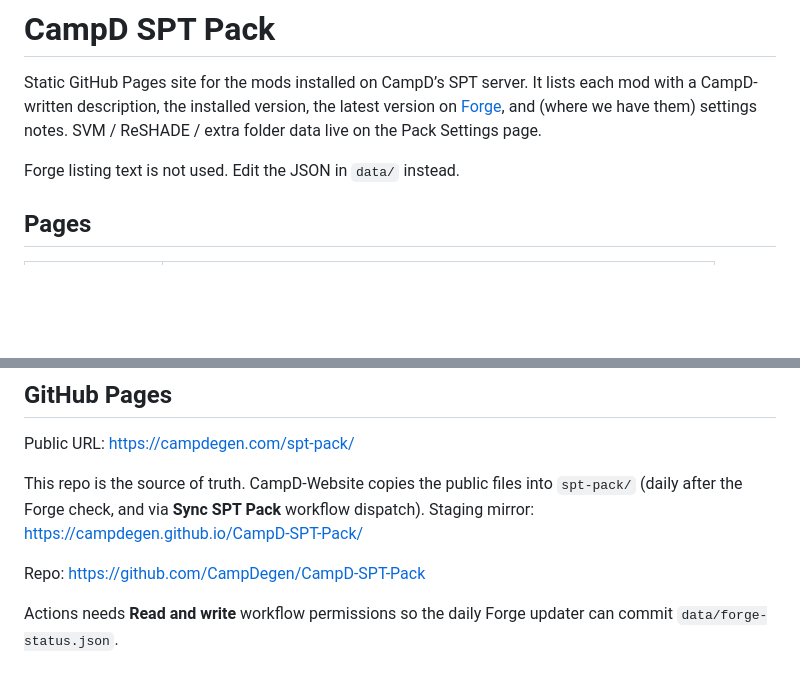
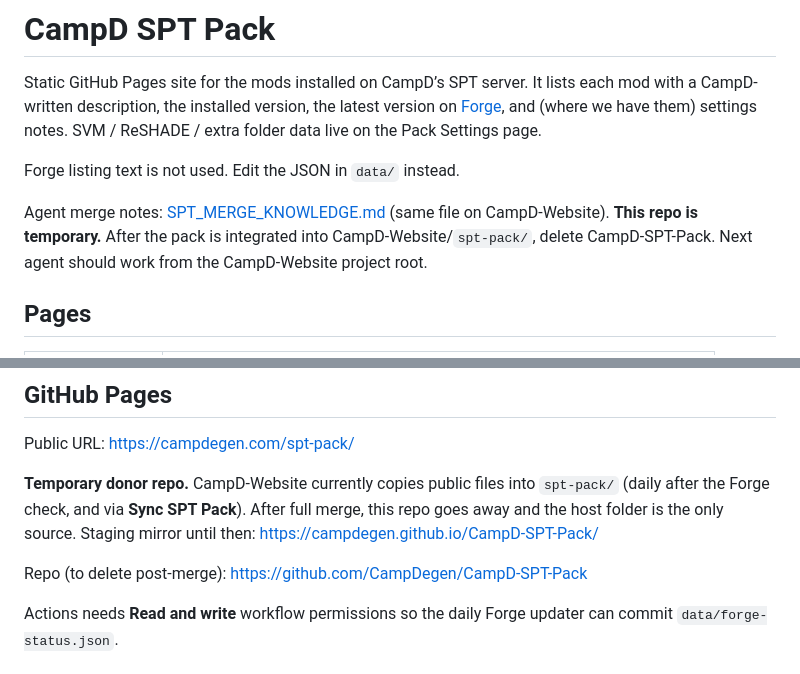
Before and after one commit to CampDegen/CampD-SPT-Pack, a Markdown page: README.md, 2 parts joined by grey strips. GitHub-like rendering; blank space fills up the shorter version.

Commit message:
Document that this pack repo is a temporary donor.
The next agent should merge into CampD-Website and then delete CampD-SPT-Pack.

```diff
--- a/README.md
+++ b/README.md
@@ -3,6 +3,8 @@
 Static GitHub Pages site for the mods installed on CampD’s SPT server. It lists each mod with a CampD-written description, the installed version, the latest version on [Forge](https://sp-mod.com), and (where we have them) settings notes. SVM / ReSHADE / extra folder data live on the Pack Settings page.
 
 Forge listing text is not used. Edit the JSON in `data/` instead.
+
+Agent merge notes: [SPT_MERGE_KNOWLEDGE.md](SPT_MERGE_KNOWLEDGE.md) (same file on CampD-Website). **This repo is temporary.** After the pack is integrated into CampD-Website/`spt-pack/`, delete CampD-SPT-Pack. Next agent should work from the CampD-Website project root.
 
 ## Pages
 
@@ -37,9 +39,9 @@ Fonts for the inventory theme are Source Sans 3 / Rajdhani / IBM Plex Mono; the
 
 Public URL: https://campdegen.com/spt-pack/
 
-This repo is the source of truth. CampD-Website copies the public files into `spt-pack/` (daily after the Forge check, and via **Sync SPT Pack** workflow dispatch). Staging mirror: https://campdegen.github.io/CampD-SPT-Pack/
+**Temporary donor repo.** CampD-Website currently copies public files into `spt-pack/` (daily after the Forge check, and via **Sync SPT Pack**). After full merge, this repo goes away and the host folder is the only source. Staging mirror until then: https://campdegen.github.io/CampD-SPT-Pack/
 
-Repo: https://github.com/CampDegen/CampD-SPT-Pack
+Repo (to delete post-merge): https://github.com/CampDegen/CampD-SPT-Pack
 
 Actions needs **Read and write** workflow permissions so the daily Forge updater can commit `data/forge-status.json`.
 
```
Also changed, not shown: SPT_MERGE_KNOWLEDGE.md (added, +99 -0 lines).
